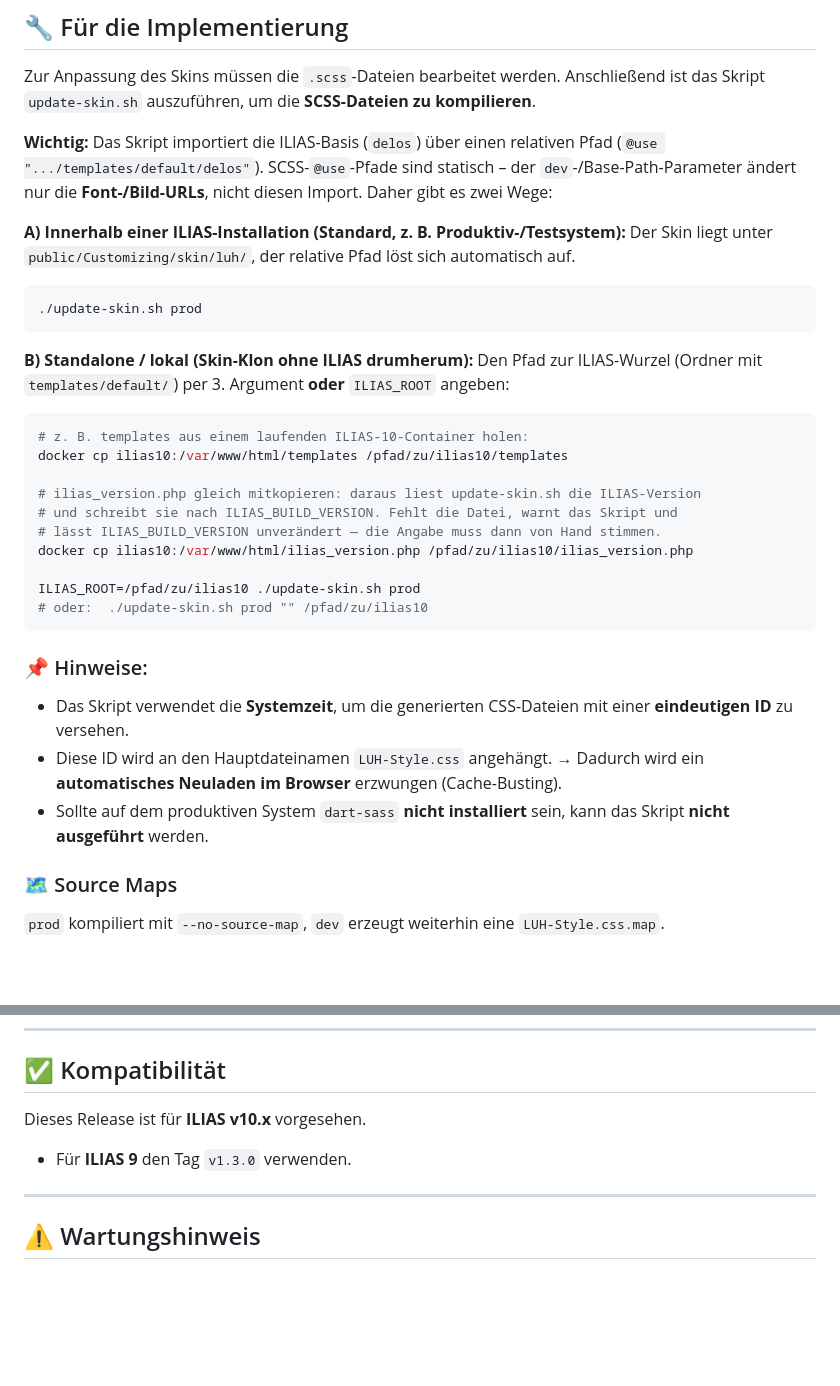
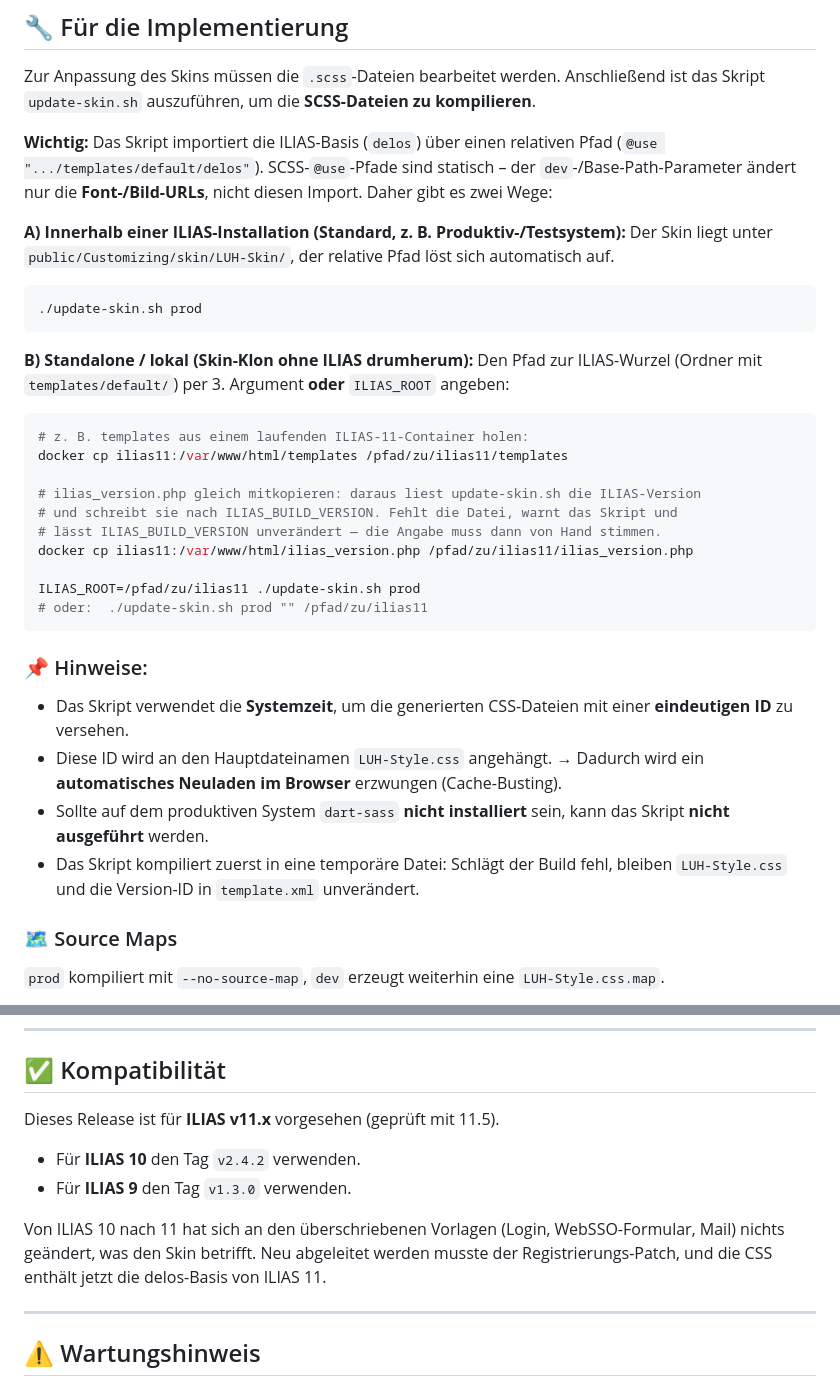
Before and after one commit to iFadi/LUH-Skin, a Markdown page: README.md, 2 parts joined by grey strips. GitHub-like rendering; blank space fills up the shorter version.

````diff
--- a/README.md
+++ b/README.md
@@ -123,7 +142,7 @@ Zur Anpassung des Skins müssen die `.scss`-Dateien bearbeitet werden. Anschlie
 ändert nur die **Font-/Bild-URLs**, nicht diesen Import. Daher gibt es zwei Wege:
 
 **A) Innerhalb einer ILIAS-Installation (Standard, z. B. Produktiv-/Testsystem):**
-Der Skin liegt unter `public/Customizing/skin/luh/`, der relative Pfad löst sich automatisch auf.
+Der Skin liegt unter `public/Customizing/skin/LUH-Skin/`, der relative Pfad löst sich automatisch auf.
 
 ```bash
 ./update-skin.sh prod
@@ -133,16 +152,16 @@ Der Skin liegt unter `public/Customizing/skin/luh/`, der relative Pfad löst sic
 Den Pfad zur ILIAS-Wurzel (Ordner mit `templates/default/`) per 3. Argument **oder** `ILIAS_ROOT` angeben:
 
 ```bash
-# z. B. templates aus einem laufenden ILIAS-10-Container holen:
-docker cp ilias10:/var/www/html/templates /pfad/zu/ilias10/templates
+# z. B. templates aus einem laufenden ILIAS-11-Container holen:
+docker cp ilias11:/var/www/html/templates /pfad/zu/ilias11/templates
 
 # ilias_version.php gleich mitkopieren: daraus liest update-skin.sh die ILIAS-Version
 # und schreibt sie nach ILIAS_BUILD_VERSION. Fehlt die Datei, warnt das Skript und
 # lässt ILIAS_BUILD_VERSION unverändert — die Angabe muss dann von Hand stimmen.
-docker cp ilias10:/var/www/html/ilias_version.php /pfad/zu/ilias10/ilias_version.php
+docker cp ilias11:/var/www/html/ilias_version.php /pfad/zu/ilias11/ilias_version.php
 
-ILIAS_ROOT=/pfad/zu/ilias10 ./update-skin.sh prod
-# oder:  ./update-skin.sh prod "" /pfad/zu/ilias10
+ILIAS_ROOT=/pfad/zu/ilias11 ./update-skin.sh prod
+# oder:  ./update-skin.sh prod "" /pfad/zu/ilias11
 ```
 
 ### 📌 Hinweise:
@@ -150,6 +169,8 @@ ILIAS_ROOT=/pfad/zu/ilias10 ./update-skin.sh prod
 * Das Skript verwendet die **Systemzeit**, um die generierten CSS-Dateien mit einer **eindeutigen ID** zu versehen.
 * Diese ID wird an den Hauptdateinamen `LUH-Style.css` angehängt. → Dadurch wird ein **automatisches Neuladen im Browser** erzwungen (Cache-Busting).
 * Sollte auf dem produktiven System `dart-sass` **nicht installiert** sein, kann das Skript **nicht ausgeführt** werden.
+* Das Skript kompiliert zuerst in eine temporäre Datei: Schlägt der Build fehl, bleiben
+  `LUH-Style.css` und die Version-ID in `template.xml` unverändert.
 
 ### 🗺️ Source Maps
 
@@ -212,9 +233,14 @@ Releases werden **nicht mehr von Hand getaggt**. Den Ablauf übernimmt
 
 ## ✅ Kompatibilität
 
-Dieses Release ist für **ILIAS v10.x** vorgesehen.
+Dieses Release ist für **ILIAS v11.x** vorgesehen (geprüft mit 11.5).
 
+* Für **ILIAS 10** den Tag `v2.4.2` verwenden.
 * Für **ILIAS 9** den Tag `v1.3.0` verwenden.
+
+Von ILIAS 10 nach 11 hat sich an den überschriebenen Vorlagen (Login, WebSSO-Formular,
+Mail) nichts geändert, was den Skin betrifft. Neu abgeleitet werden musste der
+Registrierungs-Patch, und die CSS enthält jetzt die delos-Basis von ILIAS 11.
 
 ---
 
````
Also changed, not shown: other parts of README.md (+26 -7 lines), tools/README.md (+41 -21 lines), screenshots/luh-skin-release_10-1.png (deleted), screenshots/luh-skin-release_11-1.png (added), 16 other files.
